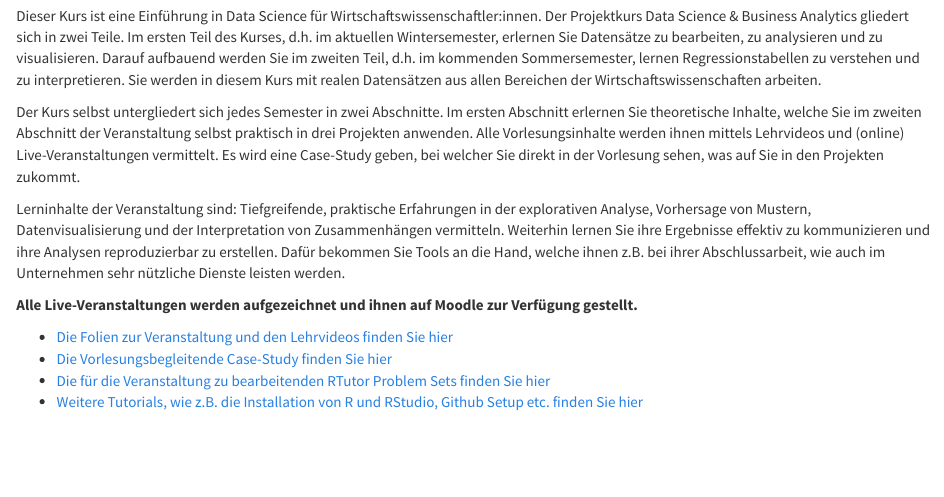
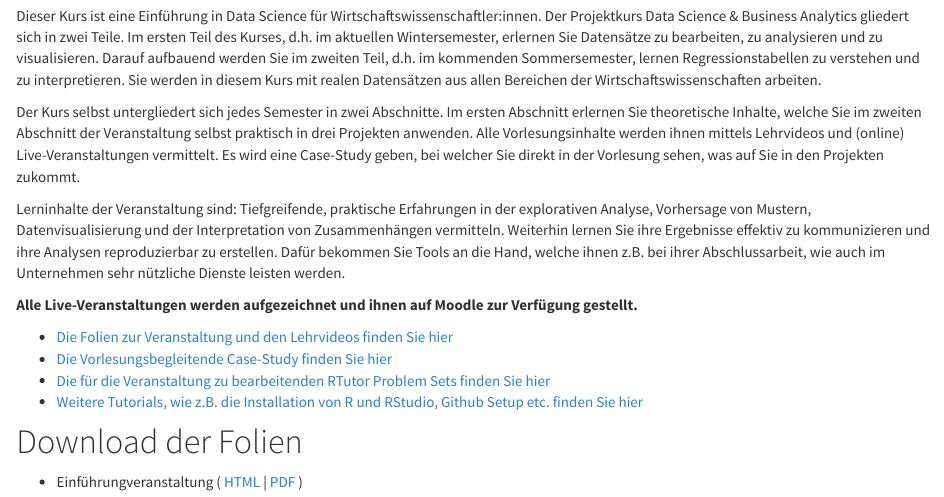
Before and after one commit to projektkurs-datascience/20-21, an R Markdown document (index.Rmd): the page in a window 1100 px wide, from 240 px down. Rendered offline with R 4.5, knitr and Pandoc, with nearby package versions.

Commit message:
Add line with reference to pdf

```diff
--- a/index.Rmd
+++ b/index.Rmd
@@ -18,3 +18,7 @@ Lerninhalte der Veranstaltung sind: Tiefgreifende, praktische Erfahrungen in der
 - [Die Vorlesungsbegleitende Case-Study finden Sie hier](case-study-index.html)
 - [Die für die Veranstaltung zu bearbeitenden RTutor Problem Sets finden Sie hier]()
 - [Weitere Tutorials, wie z.B. die Installation von R und RStudio, Github Setup etc. finden Sie hier]()
+
+# Download der Folien
+
+- Einführungveranstaltung ( [HTML](slides/intro_projektkurs_data-science.html) | [PDF](slides/intro_projektkurs_data-science.pdf) )
```
